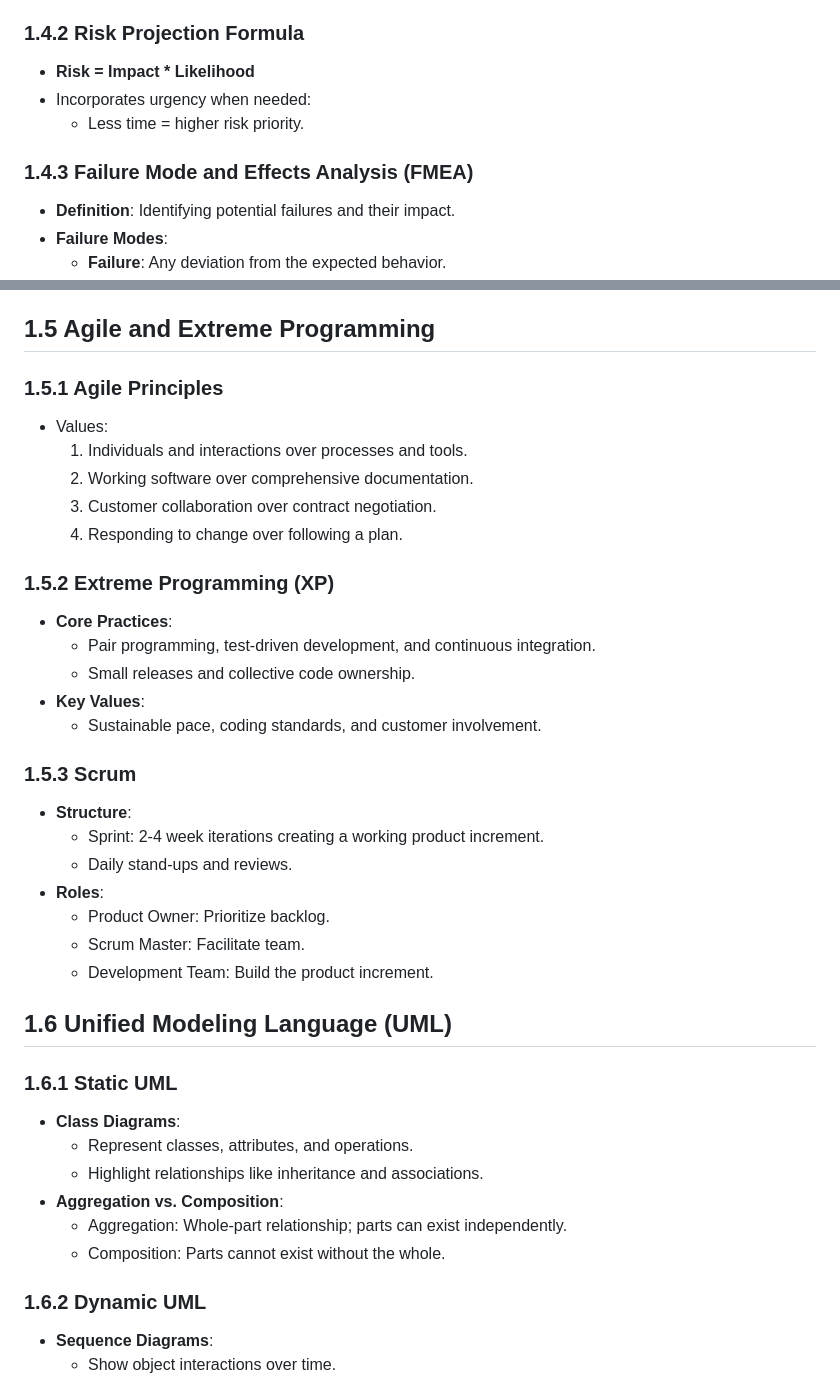
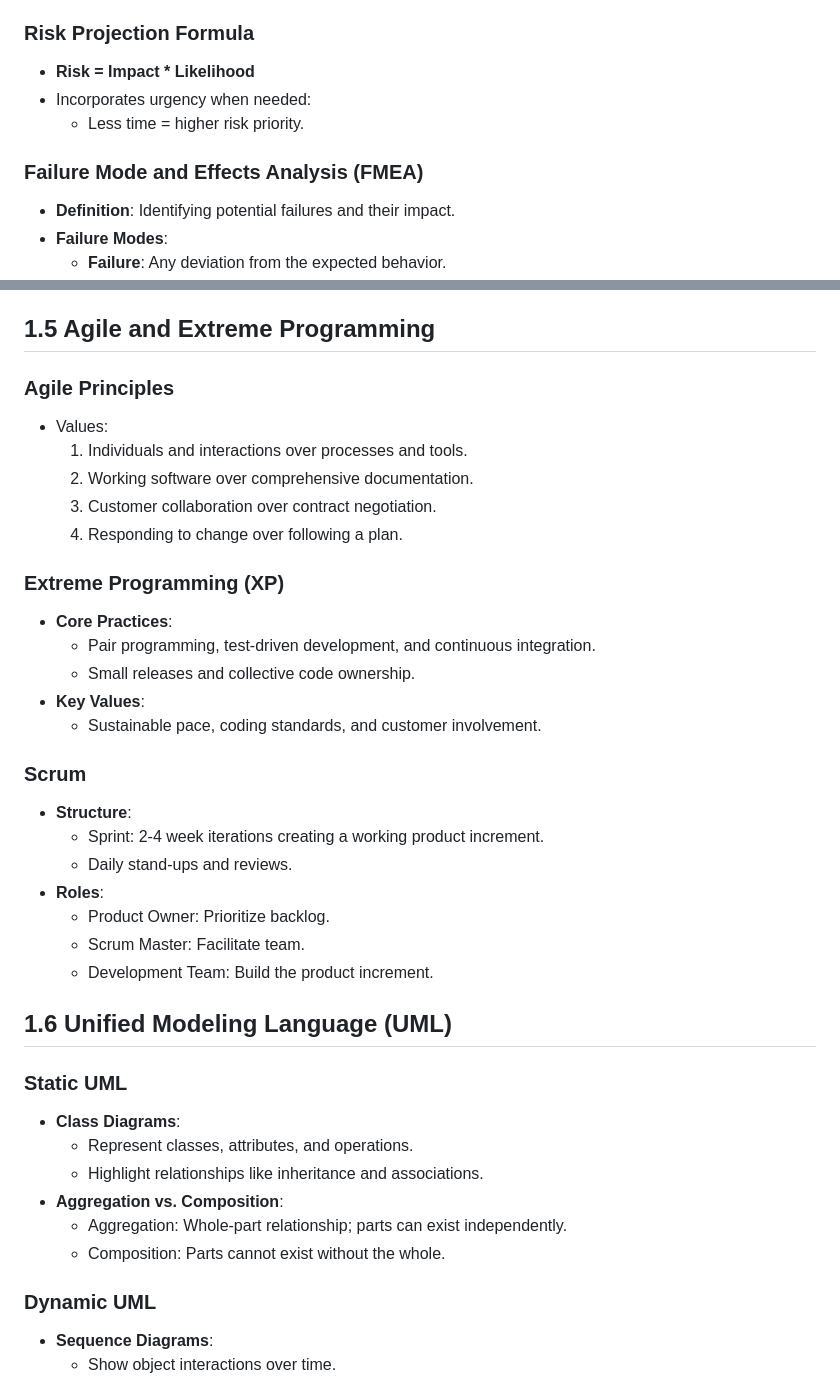
Before and after one commit to CedricDeVijt/ComputerScienceNotes, a Markdown page: Bachelor 3/Software engineering/1 Introduction.md, 2 parts joined by grey strips. Drawn GitHub-style.

```diff
--- a/Bachelor 3/Software engineering/1 Introduction.md
+++ b/Bachelor 3/Software engineering/1 Introduction.md
@@ -72,13 +72,13 @@
    - Prioritize important risks based on appetite.
    - Develop mitigation strategies.
 
-### 1.4.2 Risk Projection Formula
+### Risk Projection Formula
 
 - **Risk = Impact \* Likelihood**
 - Incorporates urgency when needed:
   - Less time = higher risk priority.
 
-### 1.4.3 Failure Mode and Effects Analysis (FMEA)
+### Failure Mode and Effects Analysis (FMEA)
 
 - **Definition**: Identifying potential failures and their impact.
 - **Failure Modes**:
@@ -95,7 +95,7 @@
 
 ## 1.5 Agile and Extreme Programming
 
-### 1.5.1 Agile Principles
+### Agile Principles
 
 - Values:
   1. Individuals and interactions over processes and tools.
@@ -103,7 +103,7 @@
   3. Customer collaboration over contract negotiation.
   4. Responding to change over following a plan.
 
-### 1.5.2 Extreme Programming (XP)
+### Extreme Programming (XP)
 
 - **Core Practices**:
   - Pair programming, test-driven development, and continuous integration.
@@ -111,7 +111,7 @@
 - **Key Values**:
   - Sustainable pace, coding standards, and customer involvement.
 
-### 1.5.3 Scrum
+### Scrum
 
 - **Structure**:
   - Sprint: 2-4 week iterations creating a working product increment.
@@ -123,7 +123,7 @@
 
 ## 1.6 Unified Modeling Language (UML)
 
-### 1.6.1 Static UML
+### Static UML
 
 - **Class Diagrams**:
   - Represent classes, attributes, and operations.
@@ -132,7 +132,7 @@
   - Aggregation: Whole-part relationship; parts can exist independently.
   - Composition: Parts cannot exist without the whole.
 
-### 1.6.2 Dynamic UML
+### Dynamic UML
 
 - **Sequence Diagrams**:
   - Show object interactions over time.
```
Also changed, not shown: other parts of Bachelor 3/Software engineering/1 Introduction.md (+7 -7 lines), 1 other file.
